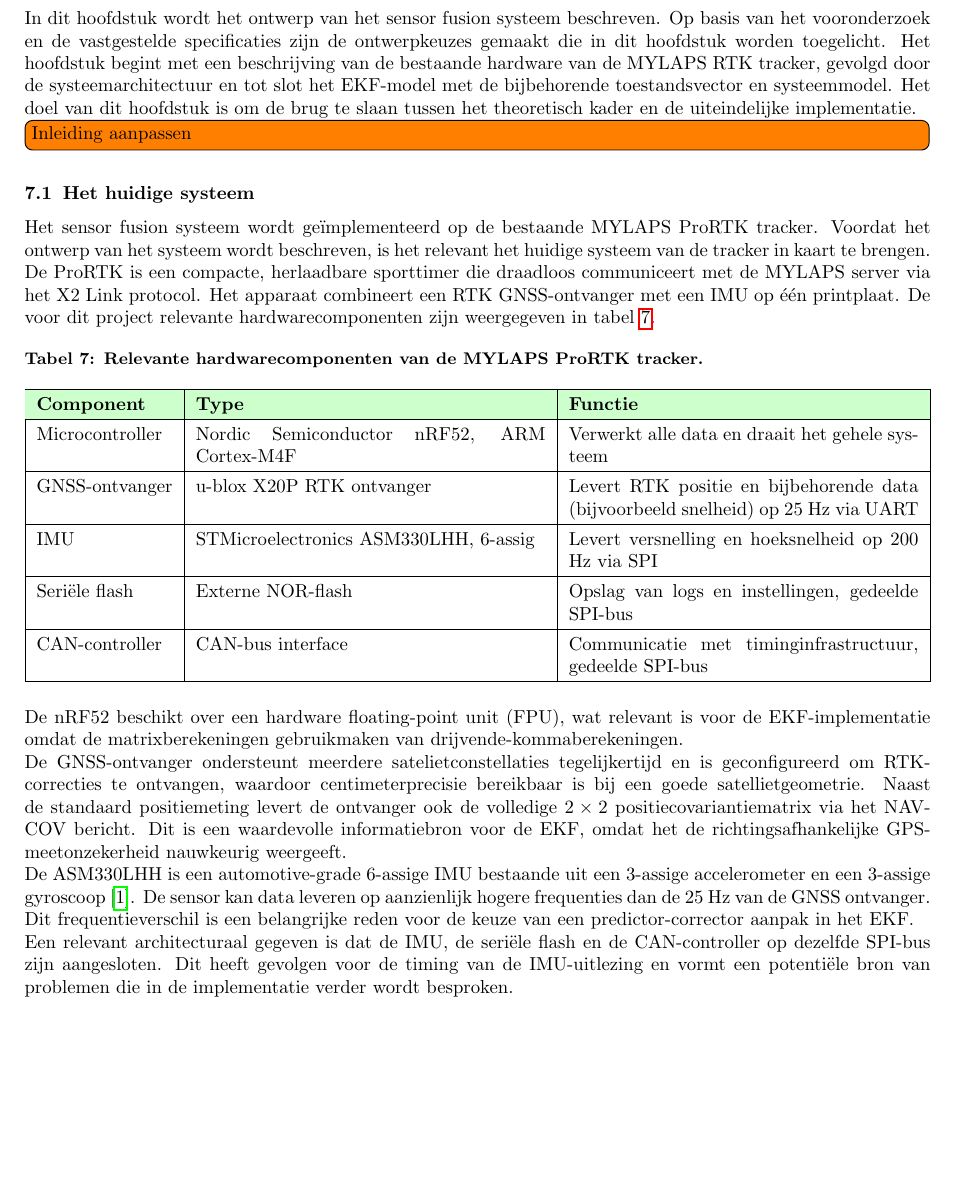
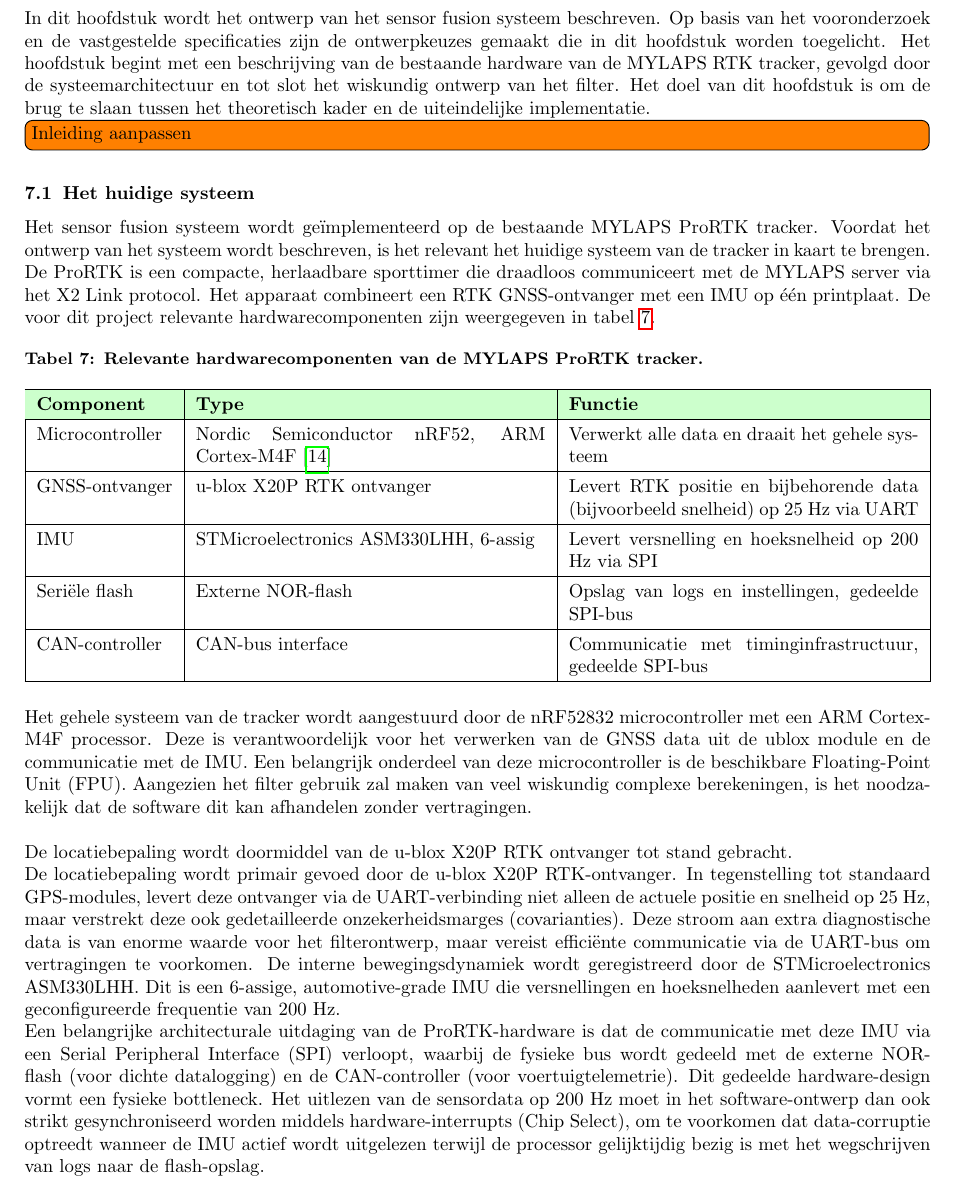
Before and after one commit to Dennis336-ux/Latex-PvA-afstudeeropdracht, a LaTeX document (Eindverslag_afstudeeropdracht/main.tex, which reads Eindverslag_afstudeeropdracht/systeemontwerp.tex): part of page 17 of 36, cut so that both start at the same text, the shorter picture padded with empty space. Compiled offline with pdfLaTeX.

Commit message:
update thuis

```diff
--- a/Eindverslag_afstudeeropdracht/systeemontwerp.tex
+++ b/Eindverslag_afstudeeropdracht/systeemontwerp.tex
@@ -1,6 +1,6 @@
 \section{ontwerp}
-In dit hoofdstuk wordt het ontwerp van het sensor fusion systeem beschreven. Op basis van het vooronderzoek en de vastgestelde specificaties zijn de ontwerpkeuzes gemaakt die in dit hoofdstuk worden toegelicht. Het hoofdstuk begint met een beschrijving van de bestaande hardware van de MYLAPS RTK tracker, gevolgd door de systeemarchitectuur en tot slot het EKF-model met de bijbehorende toestandsvector en systeemmodel. Het doel van dit hoofdstuk is om de brug te slaan tussen het theoretisch kader en de uiteindelijke
-implementatie. \todo[inline]{Inleiding aanpassen}
+In dit hoofdstuk wordt het ontwerp van het sensor fusion systeem beschreven. Op basis van het vooronderzoek en de vastgestelde specificaties zijn de ontwerpkeuzes gemaakt die in dit hoofdstuk worden toegelicht. Het hoofdstuk begint met een beschrijving van de bestaande hardware van de MYLAPS RTK tracker, gevolgd door de systeemarchitectuur en tot slot het wiskundig ontwerp van het filter. Het doel van dit hoofdstuk is om de brug te slaan tussen het theoretisch kader en de uiteindelijke implementatie.
+\todo[inline]{Inleiding aanpassen}
 
 \subsection{Het huidige systeem}
 
@@ -16,7 +16,7 @@
         \rowcolor{green!20}
         \textbf{Component} & \textbf{Type} & \textbf{Functie} \\ \hline
         Microcontroller &
-        Nordic Semiconductor nRF52, ARM Cortex-M4F &
+        Nordic Semiconductor nRF52, ARM Cortex-M4F \cite{nordic_nrf52832_ps} &
         Verwerkt alle data en draait het gehele systeem \\ \hline
         GNSS-ontvanger &
         u-blox X20P RTK ontvanger &
@@ -36,15 +36,14 @@
     \end{tabularx}
 \end{table}
 
+Het gehele systeem van de tracker wordt aangestuurd door de nRF52832 microcontroller met een ARM Cortex-M4F processor. Deze is verantwoordelijk voor het verwerken van de GNSS data uit de ublox module en de communicatie met de IMU. Een belangrijk onderdeel van deze microcontroller is de beschikbare Floating-Point Unit (FPU). Aangezien het filter gebruik zal maken van veel wiskundig complexe berekeningen, is het noodzakelijk dat de software dit kan afhandelen zonder vertragingen. \\
 
-De nRF52 beschikt over een hardware floating-point unit (FPU), wat relevant is voor de EKF-implementatie omdat de matrixberekeningen
-gebruikmaken van drijvende-kommaberekeningen.
+De locatiebepaling wordt doormiddel van de u-blox X20P RTK ontvanger tot stand gebracht.
 
-De GNSS-ontvanger ondersteunt meerdere satelietconstellaties tegelijkertijd en is geconfigureerd om RTK-correcties te ontvangen, waardoor centimeterprecisie bereikbaar is bij een goede satellietgeometrie. Naast de standaard positiemeting levert de ontvanger ook de volledige $2 \times 2$ positiecovariantiematrix via het NAV-COV bericht. Dit is een waardevolle informatiebron voor de EKF, omdat het de richtingsafhankelijke GPS-meetonzekerheid nauwkeurig weergeeft.
+De locatiebepaling wordt primair gevoed door de u-blox X20P RTK-ontvanger. In tegenstelling tot standaard GPS-modules, levert deze ontvanger via de UART-verbinding niet alleen de actuele positie en snelheid op 25 Hz, maar verstrekt deze ook gedetailleerde onzekerheidsmarges (covarianties). Deze stroom aan extra diagnostische data is van enorme waarde voor het filterontwerp, maar vereist efficiënte communicatie via de UART-bus om vertragingen te voorkomen.  De interne bewegingsdynamiek wordt geregistreerd door de STMicroelectronics ASM330LHH. Dit is een 6-assige, automotive-grade IMU die versnellingen en hoeksnelheden aanlevert met een geconfigureerde frequentie van 200 Hz.
 
-De ASM330LHH is een automotive-grade 6-assige IMU bestaande uit een 3-assige accelerometer en een 3-assige gyroscoop \cite{stmicro_asm330lhh}. De sensor kan data leveren op aanzienlijk hogere frequenties dan de 25 Hz van de GNSS ontvanger. Dit frequentieverschil is een belangrijke reden voor de keuze van een predictor-corrector aanpak in het EKF.
 
-Een relevant architecturaal gegeven is dat de IMU, de seriële flash en de CAN-controller op dezelfde SPI-bus zijn aangesloten. Dit heeft gevolgen voor de timing van de IMU-uitlezing en vormt een potentiële bron van problemen die in de implementatie verder wordt besproken.
+Een belangrijke architecturale uitdaging van de ProRTK-hardware is dat de communicatie met deze IMU via een Serial Peripheral Interface (SPI) verloopt, waarbij de fysieke bus wordt gedeeld met de externe NOR-flash (voor dichte datalogging) en de CAN-controller (voor voertuigtelemetrie). Dit gedeelde hardware-design vormt een fysieke bottleneck. Het uitlezen van de sensordata op 200 Hz moet in het software-ontwerp dan ook strikt gesynchroniseerd worden middels hardware-interrupts (Chip Select), om te voorkomen dat data-corruptie optreedt wanneer de IMU actief wordt uitgelezen terwijl de processor gelijktijdig bezig is met het wegschrijven van logs naar de flash-opslag.
 
 \newpage
 
```
Also changed, not shown: Eindverslag_afstudeeropdracht/references.bib (+7 -0 lines), Eindverslag_afstudeeropdracht/specificaties.tex (+0 -2 lines), Eindverslag_afstudeeropdracht/main.bbl, Eindverslag_afstudeeropdracht/main.pdf, 8 other files.
